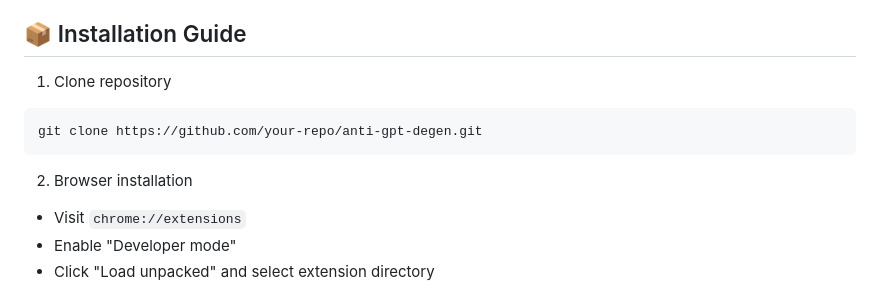
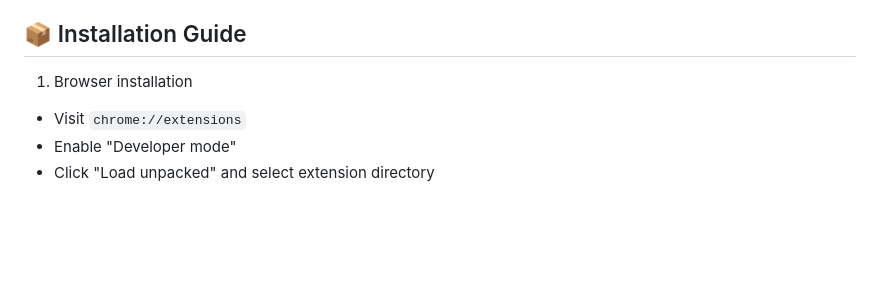
Before and after one commit to wangjianpro999/GPT-foolproof, a Markdown page: README_EN.md, the part around the change. GitHub-like rendering; blank space fills up the shorter version.

````diff
--- a/README_EN.md
+++ b/README_EN.md
@@ -35,11 +35,7 @@ Core technical implementations:
   - System-level API interface injection
 
 ## 📦 Installation Guide
-1. Clone repository
-```bash
-git clone https://github.com/your-repo/anti-gpt-degen.git
-```
-2. Browser installation
+1. Browser installation
 - Visit `chrome://extensions`
 - Enable "Developer mode"
 - Click "Load unpacked" and select extension directory
````
